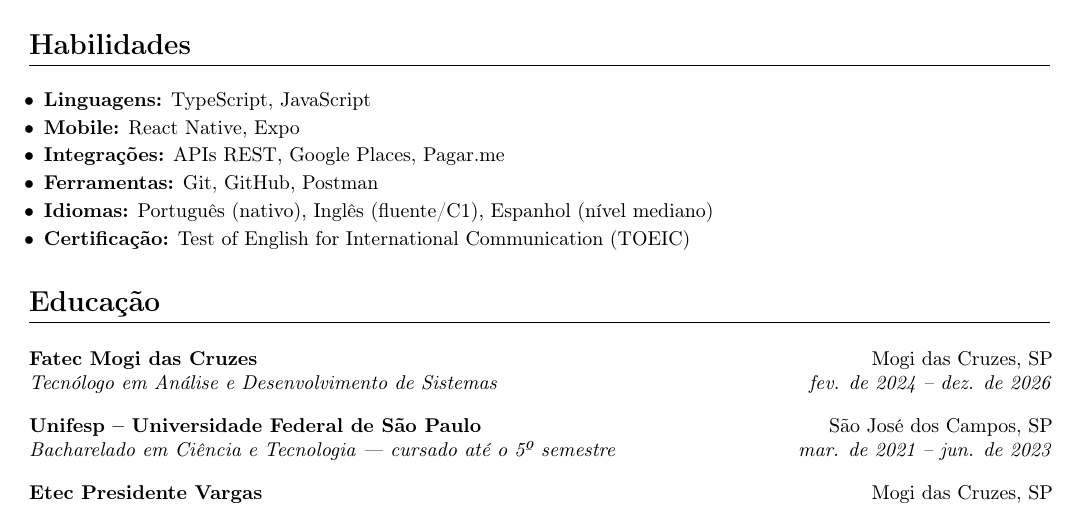
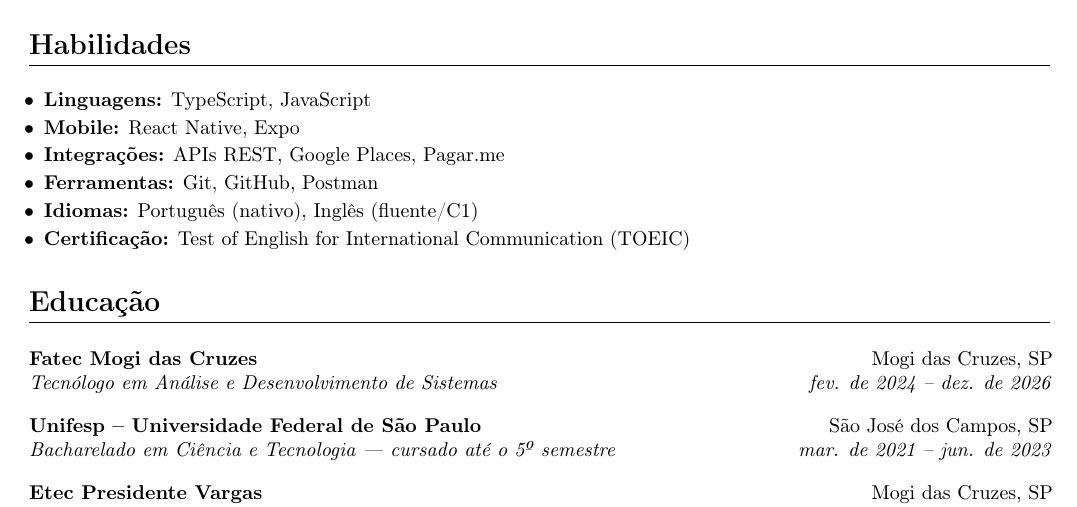
Before and after one commit to PFranc0/resume, a LaTeX CV (resume_ptbr.tex): part of the page, cut so that both start at the same text. Compiled offline with pdfLaTeX.

Commit message:
fix: spanish

```diff
--- a/resume_ptbr.tex
+++ b/resume_ptbr.tex
@@ -132,7 +132,7 @@ Estudante de Análise e Desenvolvimento de Sistemas na Fatec Mogi das Cruzes, at
         \item \textbf{Mobile:} React Native, Expo
         \item \textbf{Integrações:} APIs REST, Google Places, Pagar.me
         \item \textbf{Ferramentas:} Git, GitHub, Postman
-        \item \textbf{Idiomas:} Português (nativo), Inglês (fluente/C1), Espanhol (nível mediano)
+        \item \textbf{Idiomas:} Português (nativo), Inglês (fluente/C1)
         \item \textbf{Certificação:} Test of English for International Communication (TOEIC)
     \end{itemize}
 
```
